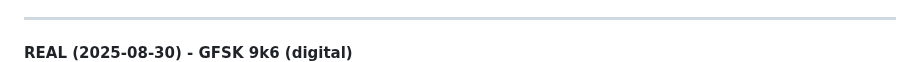
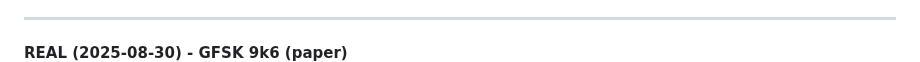
Before and after one commit to SaoriIsikawa/qsl-cards, a Markdown page: README.md, the part around the change. Rendered like a GitHub page.

Commit message:
修正readme

```diff
--- a/README.md
+++ b/README.md
@@ -71,7 +71,7 @@
 ---
 
 <a name="real-2025-08-30"></a>
-**REAL (2025-08-30) - GFSK 9k6 (digital)**
+**REAL (2025-08-30) - GFSK 9k6 (paper)**
 [![2025-08-30_REAL_WR9XTX.jpg](2025-08-30_REAL_WR9XTX.jpg)](https://db.satnogs.org/satellite/64875)
 
 ---
```
